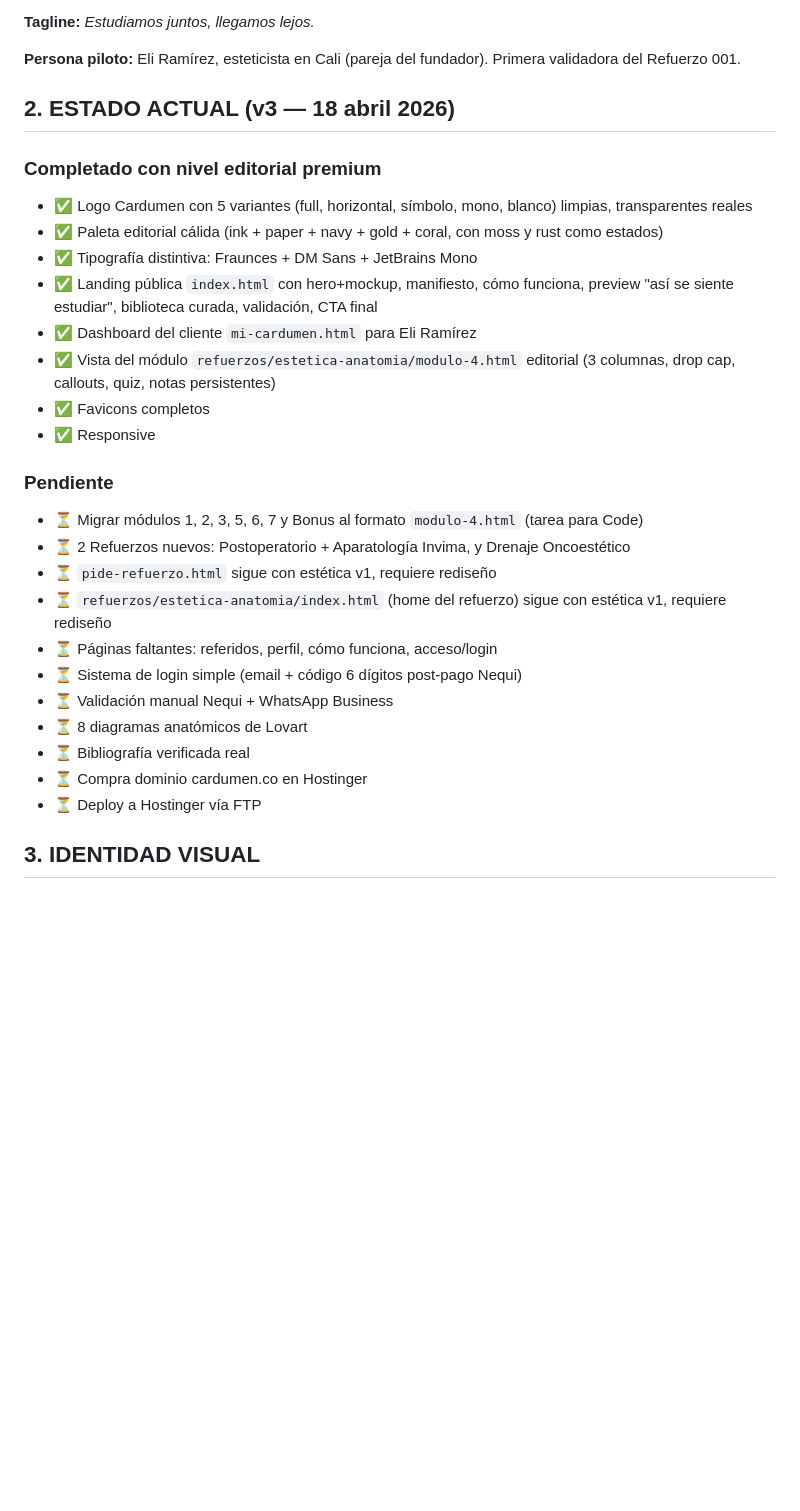
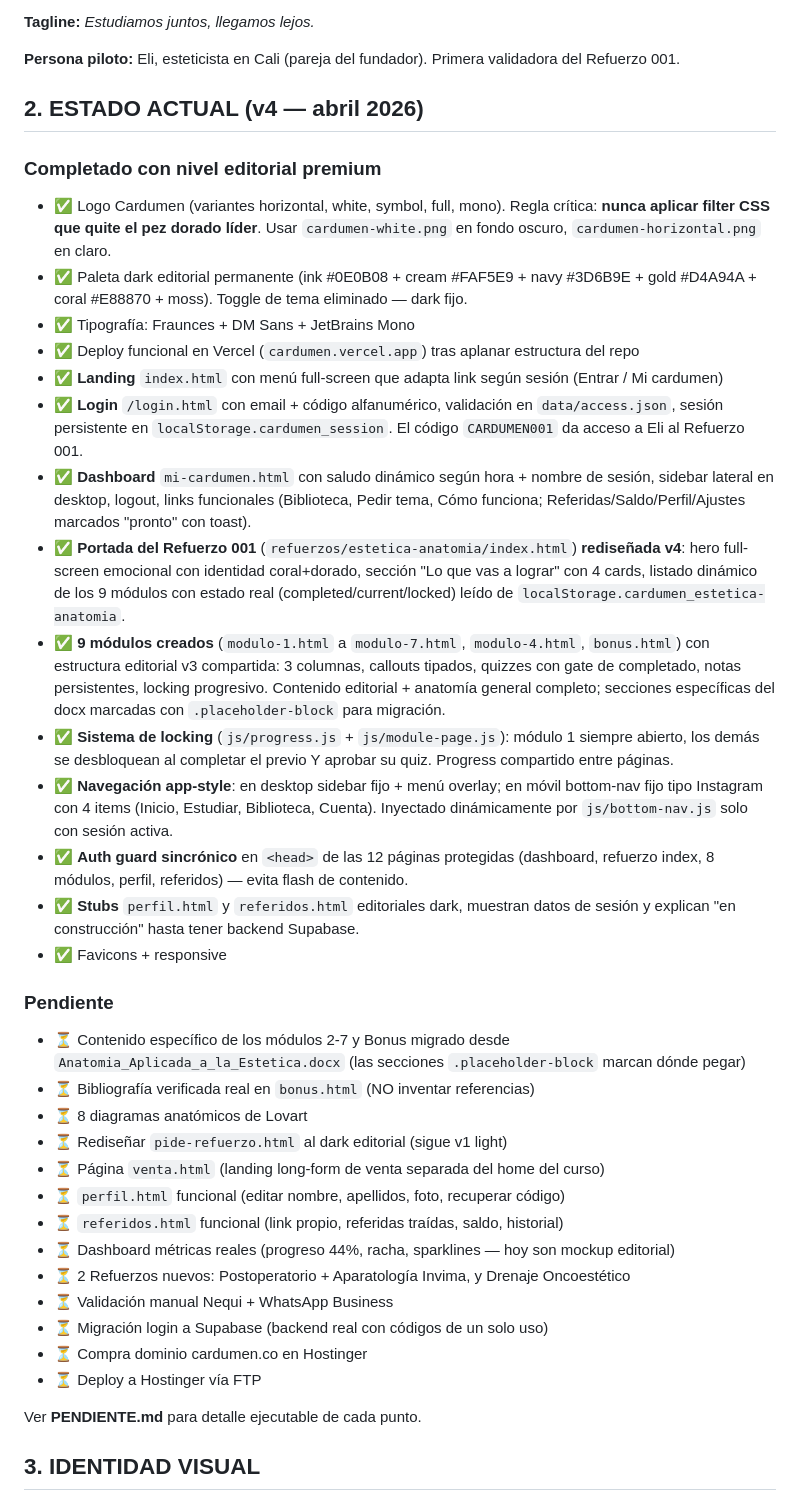
Before and after one commit to lexrodriguezorg-lang/Cardumen, a Markdown page: CARDUMEN_CONTEXT.md, the part around the change. Drawn GitHub-style; blank space fills up the shorter version.

```diff
--- a/CARDUMEN_CONTEXT.md
+++ b/CARDUMEN_CONTEXT.md
@@ -16,32 +16,42 @@ Promesa: "Lo que faltó en clase, te lo construimos." Los usuarios son profesion
 
 **Tagline:** *Estudiamos juntos, llegamos lejos.*
 
-**Persona piloto:** Eli Ramírez, esteticista en Cali (pareja del fundador). Primera validadora del Refuerzo 001.
+**Persona piloto:** Eli, esteticista en Cali (pareja del fundador). Primera validadora del Refuerzo 001.
 
-## 2. ESTADO ACTUAL (v3 — 18 abril 2026)
+## 2. ESTADO ACTUAL (v4 — abril 2026)
 
 ### Completado con nivel editorial premium
-- ✅ Logo Cardumen con 5 variantes (full, horizontal, símbolo, mono, blanco) limpias, transparentes reales
-- ✅ Paleta editorial cálida (ink + paper + navy + gold + coral, con moss y rust como estados)
-- ✅ Tipografía distintiva: Fraunces + DM Sans + JetBrains Mono
-- ✅ Landing pública `index.html` con hero+mockup, manifiesto, cómo funciona, preview "así se siente estudiar", biblioteca curada, validación, CTA final
-- ✅ Dashboard del cliente `mi-cardumen.html` para Eli Ramírez
-- ✅ Vista del módulo `refuerzos/estetica-anatomia/modulo-4.html` editorial (3 columnas, drop cap, callouts, quiz, notas persistentes)
-- ✅ Favicons completos
-- ✅ Responsive
+- ✅ Logo Cardumen (variantes horizontal, white, symbol, full, mono). Regla crítica: **nunca aplicar filter CSS que quite el pez dorado líder**. Usar `cardumen-white.png` en fondo oscuro, `cardumen-horizontal.png` en claro.
+- ✅ Paleta dark editorial permanente (ink #0E0B08 + cream #FAF5E9 + navy #3D6B9E + gold #D4A94A + coral #E88870 + moss). Toggle de tema eliminado — dark fijo.
+- ✅ Tipografía: Fraunces + DM Sans + JetBrains Mono
+- ✅ Deploy funcional en Vercel (`cardumen.vercel.app`) tras aplanar estructura del repo
+- ✅ **Landing** `index.html` con menú full-screen que adapta link según sesión (Entrar / Mi cardumen)
+- ✅ **Login** `/login.html` con email + código alfanumérico, validación en `data/access.json`, sesión persistente en `localStorage.cardumen_session`. El código `CARDUMEN001` da acceso a Eli al Refuerzo 001.
+- ✅ **Dashboard** `mi-cardumen.html` con saludo dinámico según hora + nombre de sesión, sidebar lateral en desktop, logout, links funcionales (Biblioteca, Pedir tema, Cómo funciona; Referidas/Saldo/Perfil/Ajustes marcados "pronto" con toast).
+- ✅ **Portada del Refuerzo 001** (`refuerzos/estetica-anatomia/index.html`) **rediseñada v4**: hero full-screen emocional con identidad coral+dorado, sección "Lo que vas a lograr" con 4 cards, listado dinámico de los 9 módulos con estado real (completed/current/locked) leído de `localStorage.cardumen_estetica-anatomia`.
+- ✅ **9 módulos creados** (`modulo-1.html` a `modulo-7.html`, `modulo-4.html`, `bonus.html`) con estructura editorial v3 compartida: 3 columnas, callouts tipados, quizzes con gate de completado, notas persistentes, locking progresivo. Contenido editorial + anatomía general completo; secciones específicas del docx marcadas con `.placeholder-block` para migración.
+- ✅ **Sistema de locking** (`js/progress.js` + `js/module-page.js`): módulo 1 siempre abierto, los demás se desbloquean al completar el previo Y aprobar su quiz. Progress compartido entre páginas.
+- ✅ **Navegación app-style**: en desktop sidebar fijo + menú overlay; en móvil bottom-nav fijo tipo Instagram con 4 items (Inicio, Estudiar, Biblioteca, Cuenta). Inyectado dinámicamente por `js/bottom-nav.js` solo con sesión activa.
+- ✅ **Auth guard sincrónico** en `<head>` de las 12 páginas protegidas (dashboard, refuerzo index, 8 módulos, perfil, referidos) — evita flash de contenido.
+- ✅ **Stubs** `perfil.html` y `referidos.html` editoriales dark, muestran datos de sesión y explican "en construcción" hasta tener backend Supabase.
+- ✅ Favicons + responsive
 
 ### Pendiente
-- ⏳ Migrar módulos 1, 2, 3, 5, 6, 7 y Bonus al formato `modulo-4.html` (tarea para Code)
+- ⏳ Contenido específico de los módulos 2-7 y Bonus migrado desde `Anatomia_Aplicada_a_la_Estetica.docx` (las secciones `.placeholder-block` marcan dónde pegar)
+- ⏳ Bibliografía verificada real en `bonus.html` (NO inventar referencias)
+- ⏳ 8 diagramas anatómicos de Lovart
+- ⏳ Rediseñar `pide-refuerzo.html` al dark editorial (sigue v1 light)
+- ⏳ Página `venta.html` (landing long-form de venta separada del home del curso)
+- ⏳ `perfil.html` funcional (editar nombre, apellidos, foto, recuperar código)
+- ⏳ `referidos.html` funcional (link propio, referidas traídas, saldo, historial)
+- ⏳ Dashboard métricas reales (progreso 44%, racha, sparklines — hoy son mockup editorial)
 - ⏳ 2 Refuerzos nuevos: Postoperatorio + Aparatología Invima, y Drenaje Oncoestético
-- ⏳ `pide-refuerzo.html` sigue con estética v1, requiere rediseño
-- ⏳ `refuerzos/estetica-anatomia/index.html` (home del refuerzo) sigue con estética v1, requiere rediseño
-- ⏳ Páginas faltantes: referidos, perfil, cómo funciona, acceso/login
-- ⏳ Sistema de login simple (email + código 6 dígitos post-pago Nequi)
 - ⏳ Validación manual Nequi + WhatsApp Business
-- ⏳ 8 diagramas anatómicos de Lovart
-- ⏳ Bibliografía verificada real
+- ⏳ Migración login a Supabase (backend real con códigos de un solo uso)
 - ⏳ Compra dominio cardumen.co en Hostinger
 - ⏳ Deploy a Hostinger vía FTP
+
+Ver **PENDIENTE.md** para detalle ejecutable de cada punto.
 
 ## 3. IDENTIDAD VISUAL
 
```
Also changed, not shown: PENDIENTE.md (added, +134 -0 lines).
